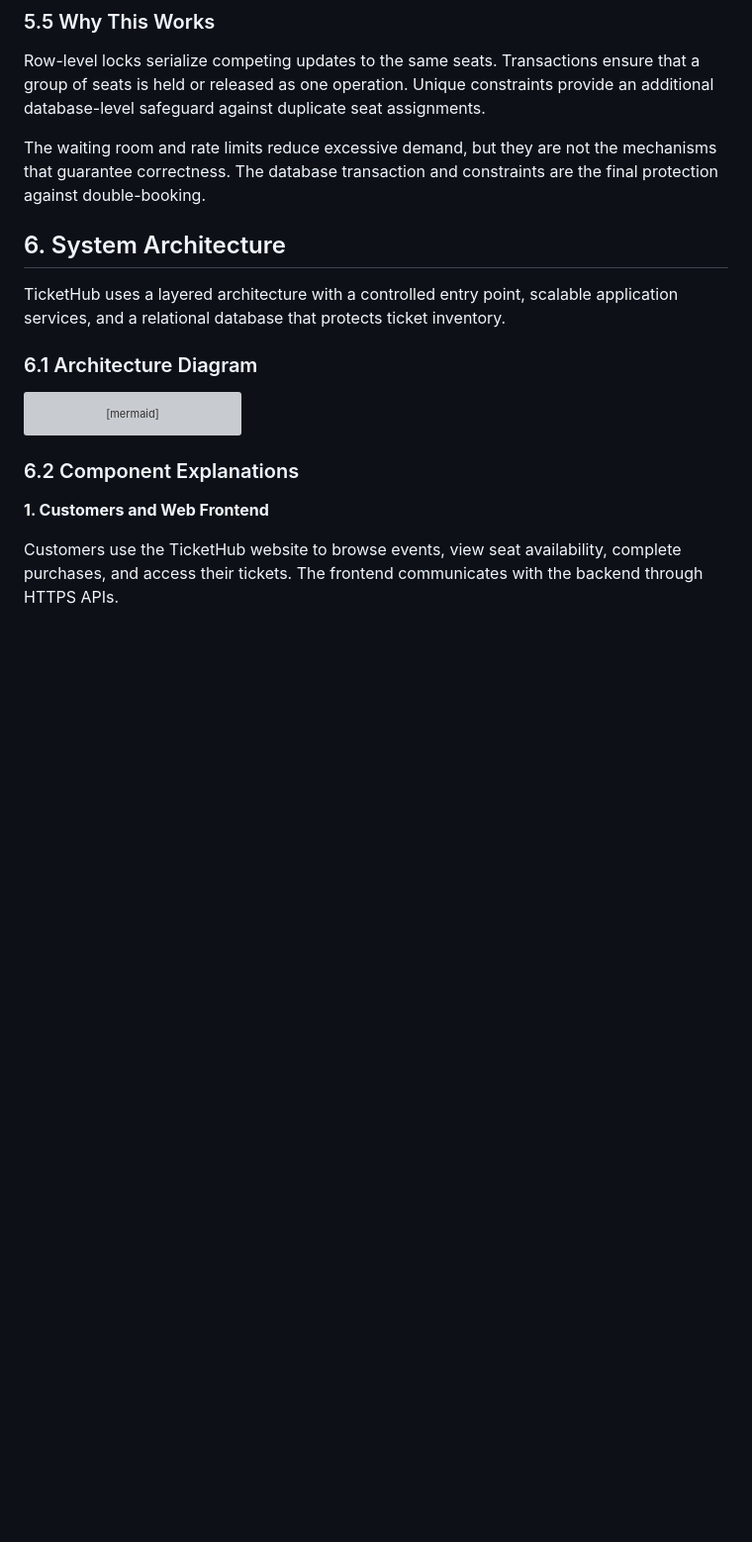
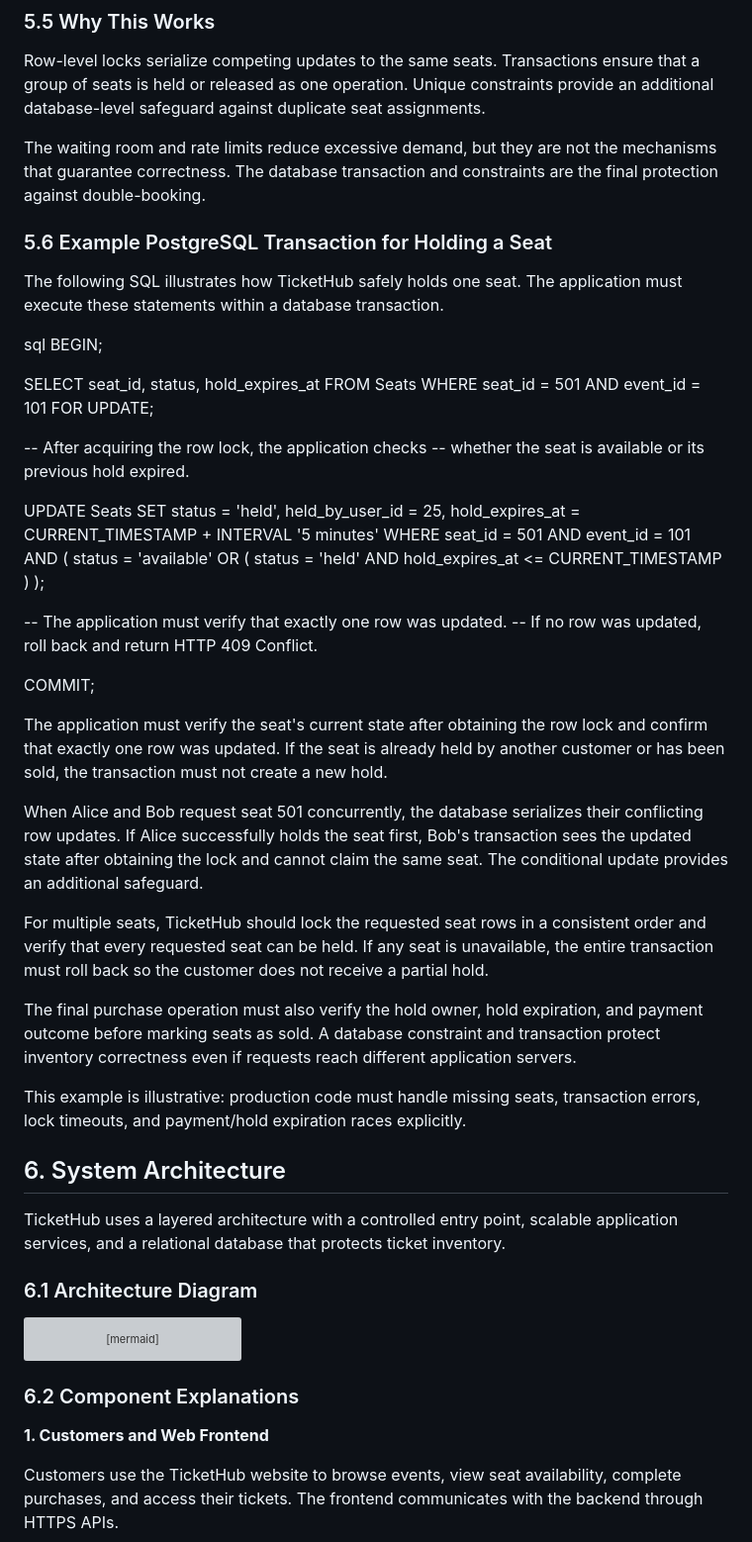
Before and after one commit to Nashon-dev/-web-foundations-days-, a Markdown page: day8/ticketing-design.md, the part around the change. Shown at 99% size. GitHub-like rendering; blank space fills up the shorter version; grey boxes are pictures that could not be loaded.

Commit message:
Complete ticketing design details

```diff
--- a/day8/ticketing-design.md
+++ b/day8/ticketing-design.md
@@ -273,6 +273,50 @@ If payment processing is delayed, the system must coordinate hold expiration wit
 Row-level locks serialize competing updates to the same seats. Transactions ensure that a group of seats is held or released as one operation. Unique constraints provide an additional database-level safeguard against duplicate seat assignments.
 
 The waiting room and rate limits reduce excessive demand, but they are not the mechanisms that guarantee correctness. The database transaction and constraints are the final protection against double-booking.
+### 5.6 Example PostgreSQL Transaction for Holding a Seat
+
+The following SQL illustrates how TicketHub safely holds one seat. The application must execute these statements within a database transaction.
+
+sql
+BEGIN;
+
+SELECT seat_id, status, hold_expires_at
+FROM Seats
+WHERE seat_id = 501
+  AND event_id = 101
+FOR UPDATE;
+
+-- After acquiring the row lock, the application checks
+-- whether the seat is available or its previous hold expired.
+
+UPDATE Seats
+SET status = 'held',
+    held_by_user_id = 25,
+    hold_expires_at = CURRENT_TIMESTAMP + INTERVAL '5 minutes'
+WHERE seat_id = 501
+  AND event_id = 101
+  AND (
+      status = 'available'
+      OR (
+          status = 'held'
+          AND hold_expires_at <= CURRENT_TIMESTAMP
+      )
+  );
+
+-- The application must verify that exactly one row was updated.
+-- If no row was updated, roll back and return HTTP 409 Conflict.
+
+COMMIT;
+
+The application must verify the seat's current state after obtaining the row lock and confirm that exactly one row was updated. If the seat is already held by another customer or has been sold, the transaction must not create a new hold.
+
+When Alice and Bob request seat 501 concurrently, the database serializes their conflicting row updates. If Alice successfully holds the seat first, Bob's transaction sees the updated state after obtaining the lock and cannot claim the same seat. The conditional update provides an additional safeguard.
+
+For multiple seats, TicketHub should lock the requested seat rows in a consistent order and verify that every requested seat can be held. If any seat is unavailable, the entire transaction must roll back so the customer does not receive a partial hold.
+
+The final purchase operation must also verify the hold owner, hold expiration, and payment outcome before marking seats as sold. A database constraint and transaction protect inventory correctness even if requests reach different application servers.
+
+This example is illustrative: production code must handle missing seats, transaction errors, lock timeouts, and payment/hold expiration races explicitly.
 
 ## 6. System Architecture
 
```
